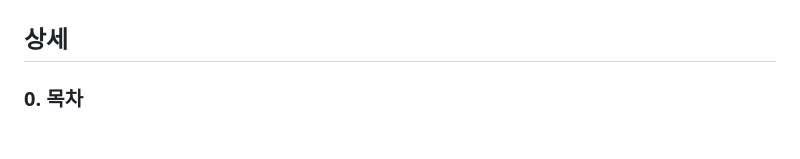
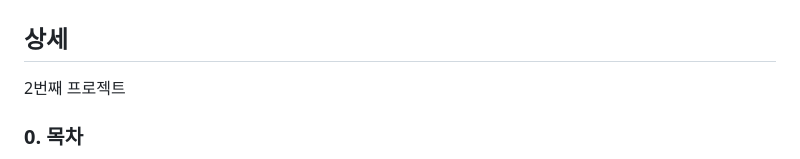
Before and after one commit to hhejo/hohobob, a Markdown page: README.md, the part around the change. Rendered like a GitHub page; blank space fills up the shorter version.

Commit message:
feat: update README

```diff
--- a/README.md
+++ b/README.md
@@ -11,6 +11,8 @@
 | ![3. products](./assets/3-products.png)                | ![4. reviews, footer](./assets/4-reviews-and-footer.png) |
 
 ## 상세
+
+2번째 프로젝트
 
 ### 0. 목차
 
```
